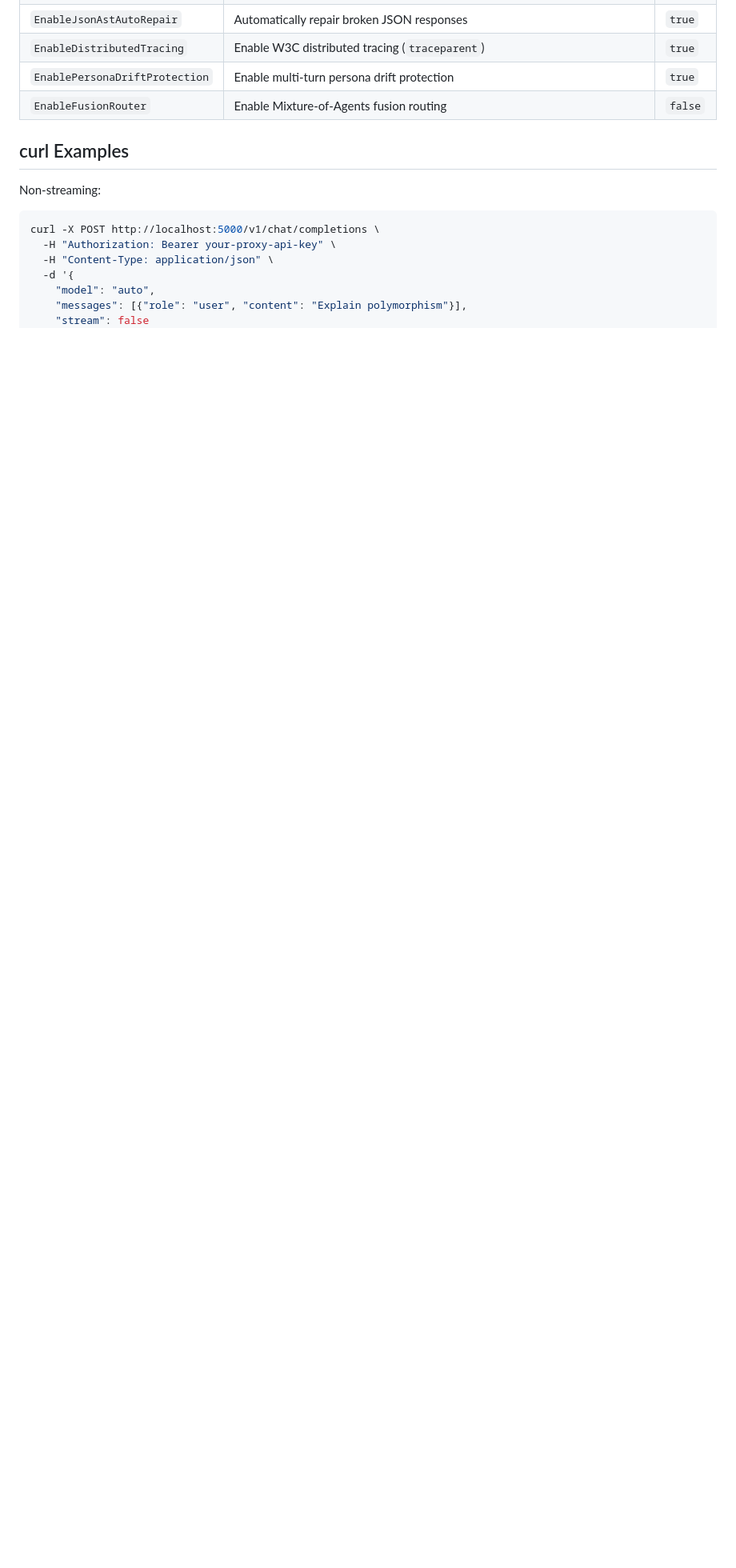
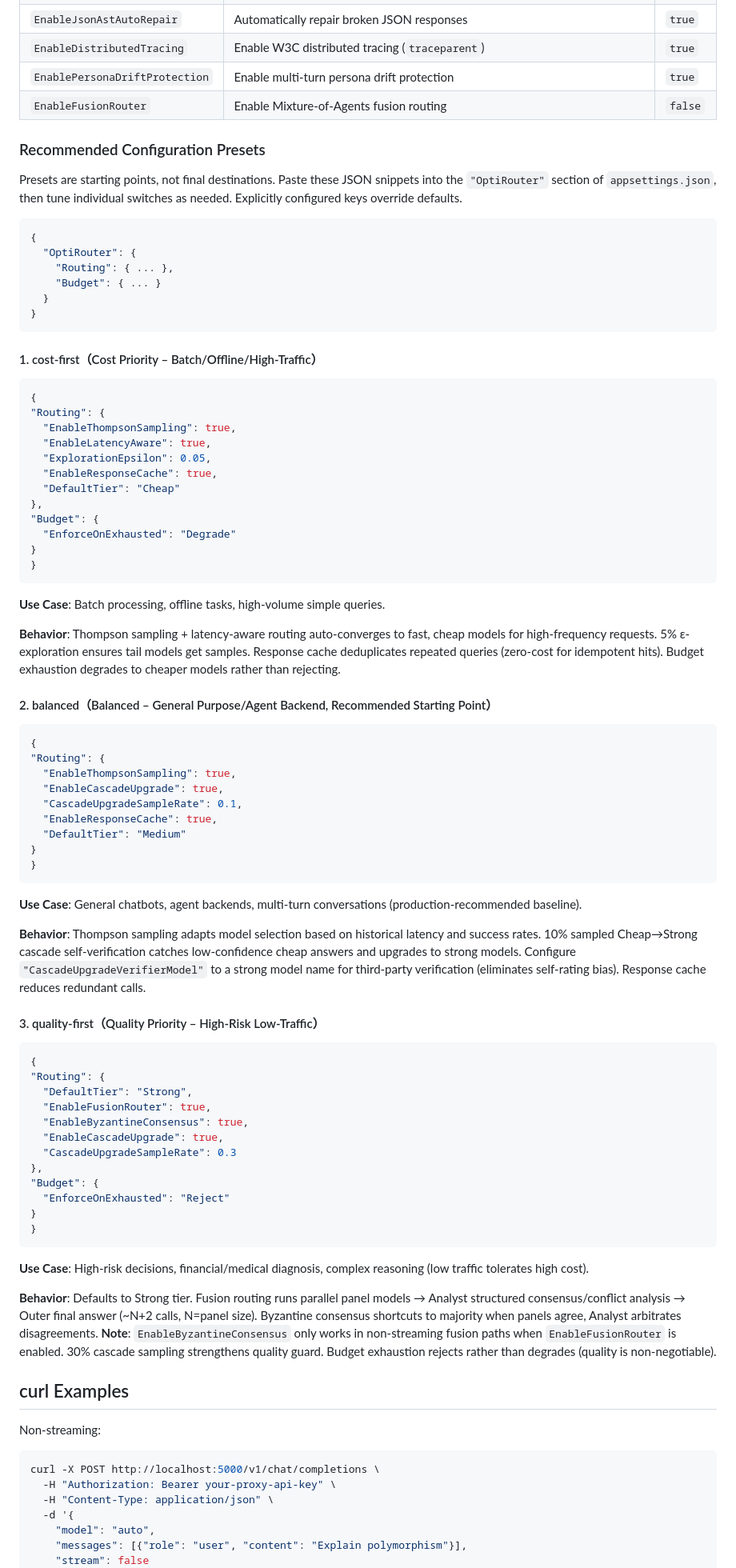
Before and after one commit to zerosloney/opti-router, a Markdown page: README_EN.md, the part around the change. Shown at 80% size. Drawn GitHub-style; blank space fills up the shorter version.

````diff
--- a/README_EN.md
+++ b/README_EN.md
@@ -133,6 +133,79 @@ Key fields under `OptiRouter` in `appsettings.json`:
 | `EnablePersonaDriftProtection` | Enable multi-turn persona drift protection | `true` |
 | `EnableFusionRouter` | Enable Mixture-of-Agents fusion routing | `false` |
 
+### Recommended Configuration Presets
+
+Presets are starting points, not final destinations. Paste these JSON snippets into the `"OptiRouter"` section of `appsettings.json`, then tune individual switches as needed. Explicitly configured keys override defaults.
+
+```json
+{
+  "OptiRouter": {
+    "Routing": { ... },
+    "Budget": { ... }
+  }
+}
+```
+
+#### 1. cost-first（Cost Priority – Batch/Offline/High-Traffic）
+
+```json
+{
+"Routing": {
+  "EnableThompsonSampling": true,
+  "EnableLatencyAware": true,
+  "ExplorationEpsilon": 0.05,
+  "EnableResponseCache": true,
+  "DefaultTier": "Cheap"
+},
+"Budget": {
+  "EnforceOnExhausted": "Degrade"
+}
+}
+```
+
+**Use Case**: Batch processing, offline tasks, high-volume simple queries.
+
+**Behavior**: Thompson sampling + latency-aware routing auto-converges to fast, cheap models for high-frequency requests. 5% ε-exploration ensures tail models get samples. Response cache deduplicates repeated queries (zero-cost for idempotent hits). Budget exhaustion degrades to cheaper models rather than rejecting.
+
+#### 2. balanced（Balanced – General Purpose/Agent Backend, Recommended Starting Point）
+
+```json
+{
+"Routing": {
+  "EnableThompsonSampling": true,
+  "EnableCascadeUpgrade": true,
+  "CascadeUpgradeSampleRate": 0.1,
+  "EnableResponseCache": true,
+  "DefaultTier": "Medium"
+}
+}
+```
+
+**Use Case**: General chatbots, agent backends, multi-turn conversations (production-recommended baseline).
+
+**Behavior**: Thompson sampling adapts model selection based on historical latency and success rates. 10% sampled Cheap→Strong cascade self-verification catches low-confidence cheap answers and upgrades to strong models. Configure `"CascadeUpgradeVerifierModel"` to a strong model name for third-party verification (eliminates self-rating bias). Response cache reduces redundant calls.
+
+#### 3. quality-first（Quality Priority – High-Risk Low-Traffic）
+
+```json
+{
+"Routing": {
+  "DefaultTier": "Strong",
+  "EnableFusionRouter": true,
+  "EnableByzantineConsensus": true,
+  "EnableCascadeUpgrade": true,
+  "CascadeUpgradeSampleRate": 0.3
+},
+"Budget": {
+  "EnforceOnExhausted": "Reject"
+}
+}
+```
+
+**Use Case**: High-risk decisions, financial/medical diagnosis, complex reasoning (low traffic tolerates high cost).
+
+**Behavior**: Defaults to Strong tier. Fusion routing runs parallel panel models → Analyst structured consensus/conflict analysis → Outer final answer (~N+2 calls, N=panel size). Byzantine consensus shortcuts to majority when panels agree, Analyst arbitrates disagreements. **Note**: `EnableByzantineConsensus` only works in non-streaming fusion paths when `EnableFusionRouter` is enabled. 30% cascade sampling strengthens quality guard. Budget exhaustion rejects rather than degrades (quality is non-negotiable).
+
 ## curl Examples
 
 Non-streaming:
````
Also changed, not shown: README.md (+89 -0 lines).
